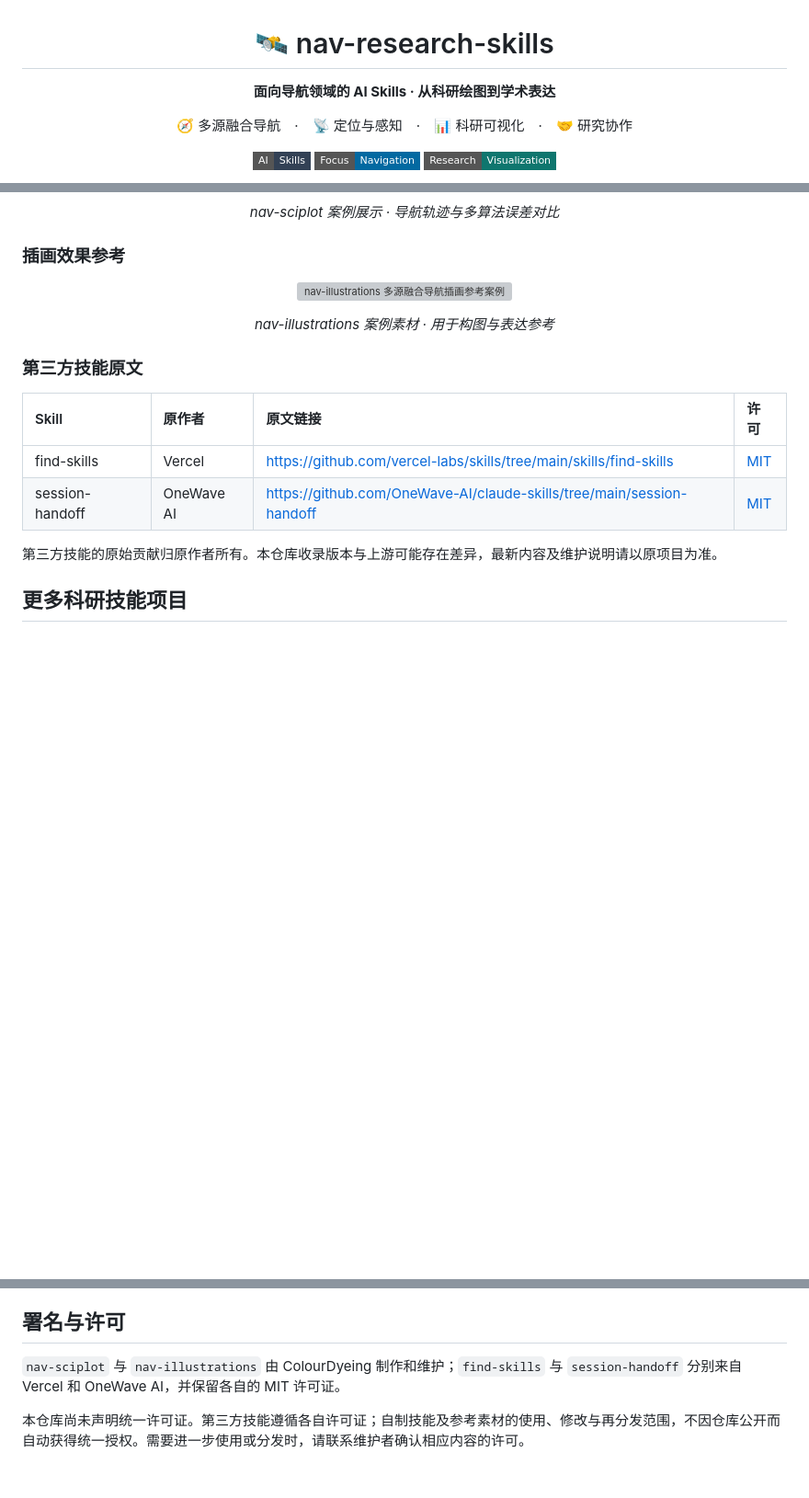
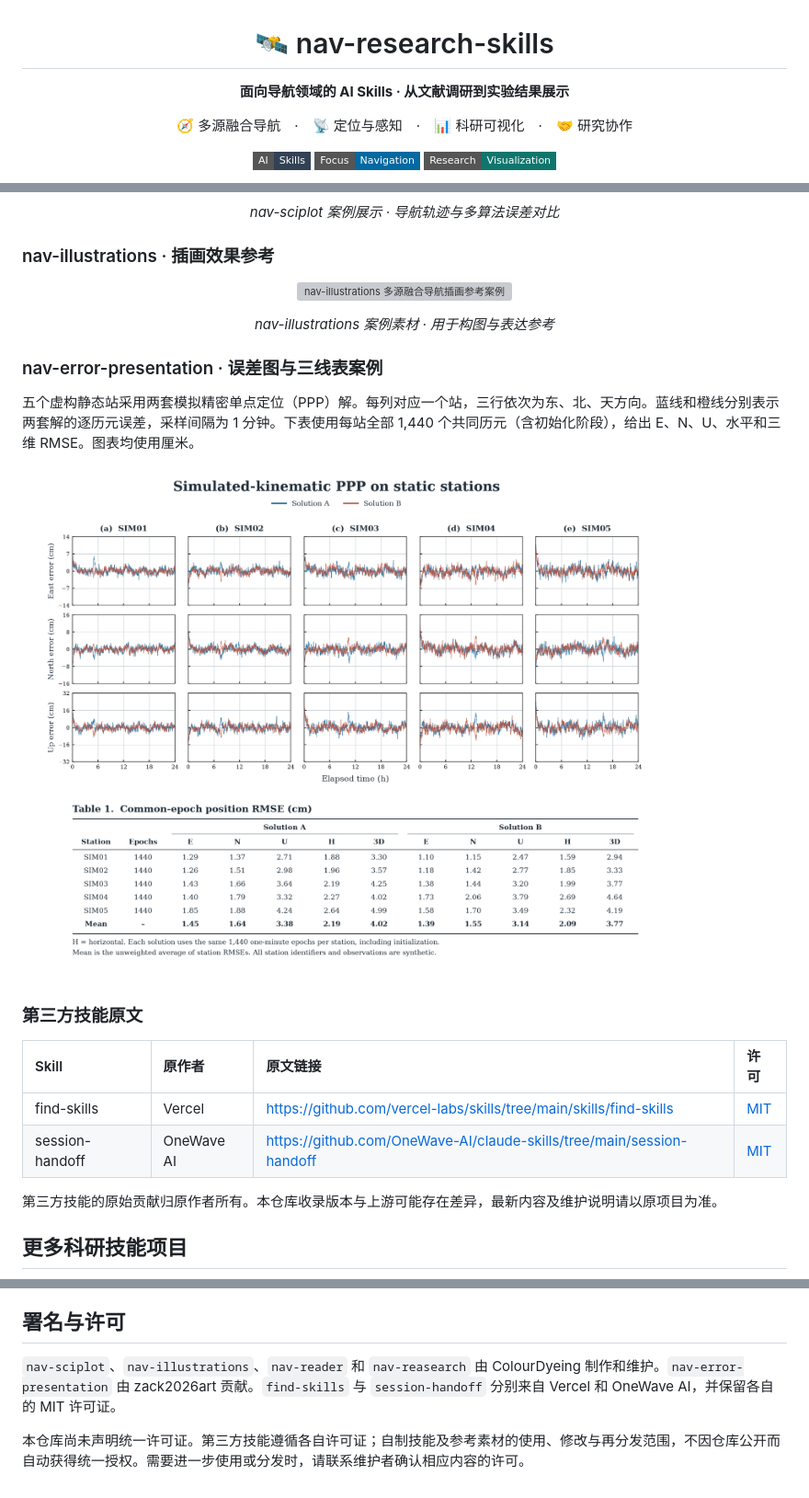
Before and after one commit to ColourDyeing/nav-research-skills, a Markdown page: README.md, 3 parts joined by grey strips. Shown at 92% size. Rendered like a GitHub page; pictures changed too: nav-error-presentation/assets/simulated-kinematic-ppp.png (added); badges without logos; blank space fills up the shorter version; grey boxes are pictures that could not be loaded.

```diff
--- a/README.md
+++ b/README.md
@@ -2,7 +2,7 @@
 
 # 🛰️ nav-research-skills
 
-**面向导航领域的 AI Skills · 从科研绘图到学术表达**
+**面向导航领域的 AI Skills · 从文献调研到实验结果展示**
 
 🧭 多源融合导航　·　📡 定位与感知　·　📊 科研可视化　·　🤝 研究协作
 
@@ -56,13 +67,19 @@
 
 <p align="center"><em>nav-sciplot 案例展示 · 导航轨迹与多算法误差对比</em></p>
 
-### 插画效果参考
+### nav-illustrations · 插画效果参考
 
 <p align="center">
   <img src="nav-illustrations/assets/single-scenes/4.png" alt="nav-illustrations 多源融合导航插画参考案例" width="760">
 </p>
 
 <p align="center"><em>nav-illustrations 案例素材 · 用于构图与表达参考</em></p>
+
+### nav-error-presentation · 误差图与三线表案例
+
+五个虚构静态站采用两套模拟精密单点定位（PPP）解。每列对应一个站，三行依次为东、北、天方向。蓝线和橙线分别表示两套解的逐历元误差，采样间隔为 1 分钟。下表使用每站全部 1,440 个共同历元（含初始化阶段），给出 E、N、U、水平和三维 RMSE。图表均使用厘米。
+
+![五个虚构静态站的拟动态 PPP 模拟案例，含 ENU 误差折线组图和共同历元 RMSE 三线表](nav-error-presentation/assets/simulated-kinematic-ppp.png)
 
 ### 第三方技能原文
 
@@ -97,6 +114,6 @@
 
 ## 署名与许可
 
-`nav-sciplot` 与 `nav-illustrations` 由 ColourDyeing 制作和维护；`find-skills` 与 `session-handoff` 分别来自 Vercel 和 OneWave AI，并保留各自的 MIT 许可证。
+`nav-sciplot`、`nav-illustrations`、`nav-reader` 和 `nav-reasearch` 由 ColourDyeing 制作和维护。`nav-error-presentation` 由 zack2026art 贡献。`find-skills` 与 `session-handoff` 分别来自 Vercel 和 OneWave AI，并保留各自的 MIT 许可证。
 
 本仓库尚未声明统一许可证。第三方技能遵循各自许可证；自制技能及参考素材的使用、修改与再分发范围，不因仓库公开而自动获得统一授权。需要进一步使用或分发时，请联系维护者确认相应内容的许可。
```
Also changed, not shown: other parts of README.md (+16 -5 lines), nav-error-presentation/README.md (+1 -1 lines), nav-reader/SKILL.md (added, +54 -0 lines), nav-reader/references/reading-records.md (added, +26 -0 lines), nav-reasearch/SKILL.md (added, +51 -0 lines), 7 other files.
